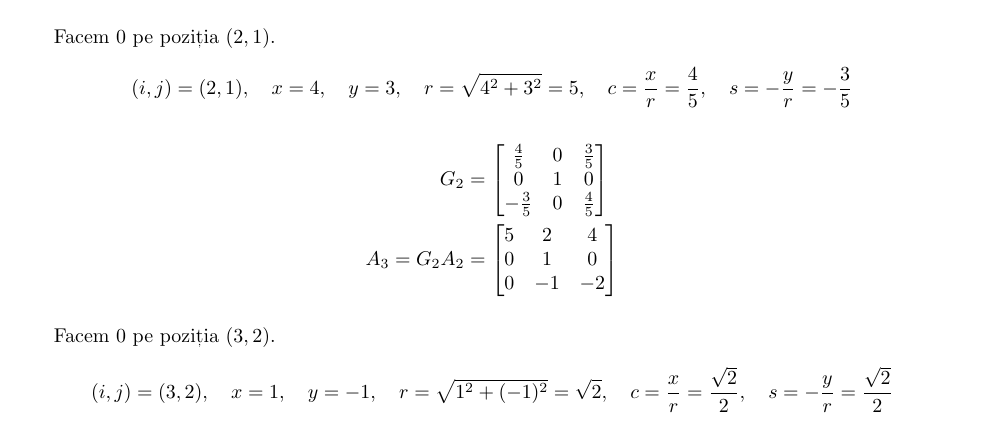
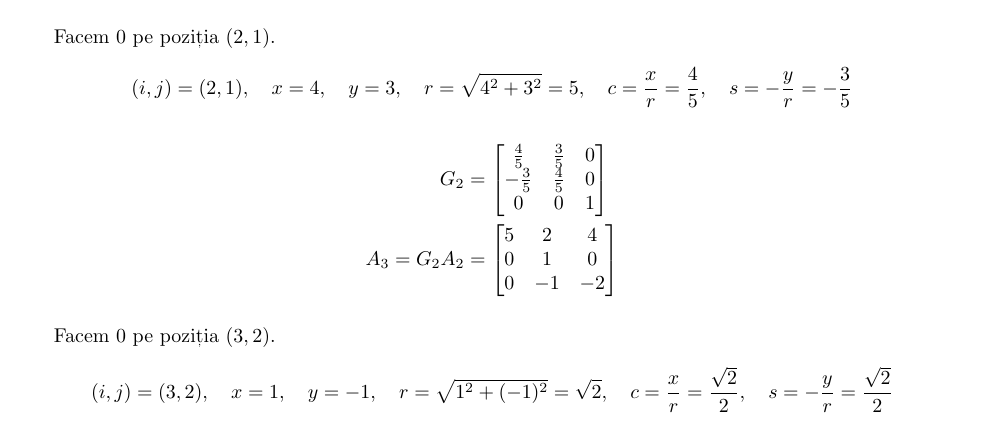
Before and after one commit to Grizzlly/MN-labs, a LaTeX problem sheet (lab3/lab3.tex): part of page 12 of 17, cut so that both start at the same text. The pictures show the PDF file lab3/lab3.pdf that the author committed with the source.

Commit message:
Fix Givens example.

```diff
--- a/lab3/lab3.tex
+++ b/lab3/lab3.tex
@@ -605,9 +605,9 @@ Facem 0 pe poziția $(2, 1)$.
 \end{equation*}
 \begin{align*}
 	G_2           & = \begin{bmatrix}
-		                  \frac{4}{5}  & 0 & \frac{3}{5} \\
-		                  0            & 1 & 0           \\
-		                  -\frac{3}{5} & 0 & \frac{4}{5}
+		                  \frac{4}{5}  & \frac{3}{5} & 0 \\
+		                  -\frac{3}{5} & \frac{4}{5} & 0 \\
+		                  0            & 0           & 1
 	                  \end{bmatrix} \\
 	A_3 = G_2 A_2 & = \begin{bmatrix}
 		                  5 & 2  & 4  \\
```
Also changed, not shown: lab3/lab3.pdf.
